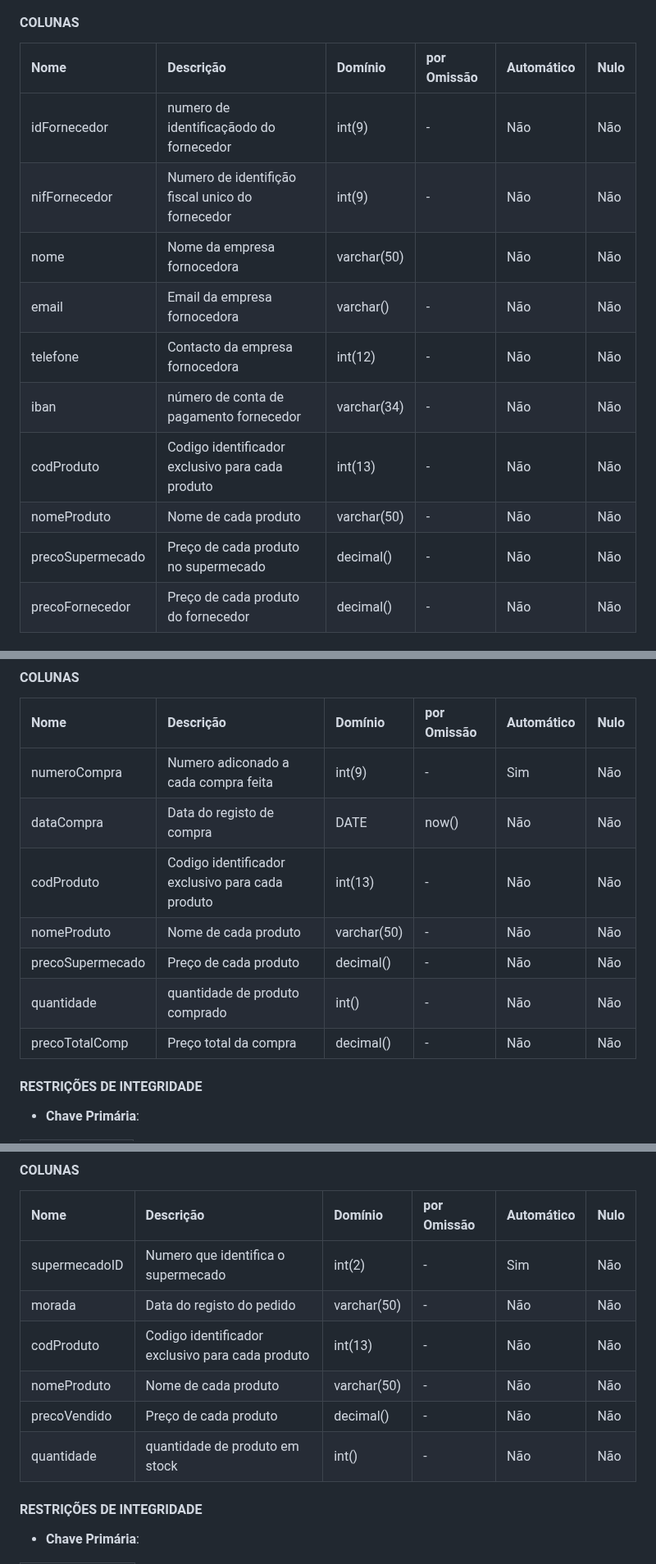
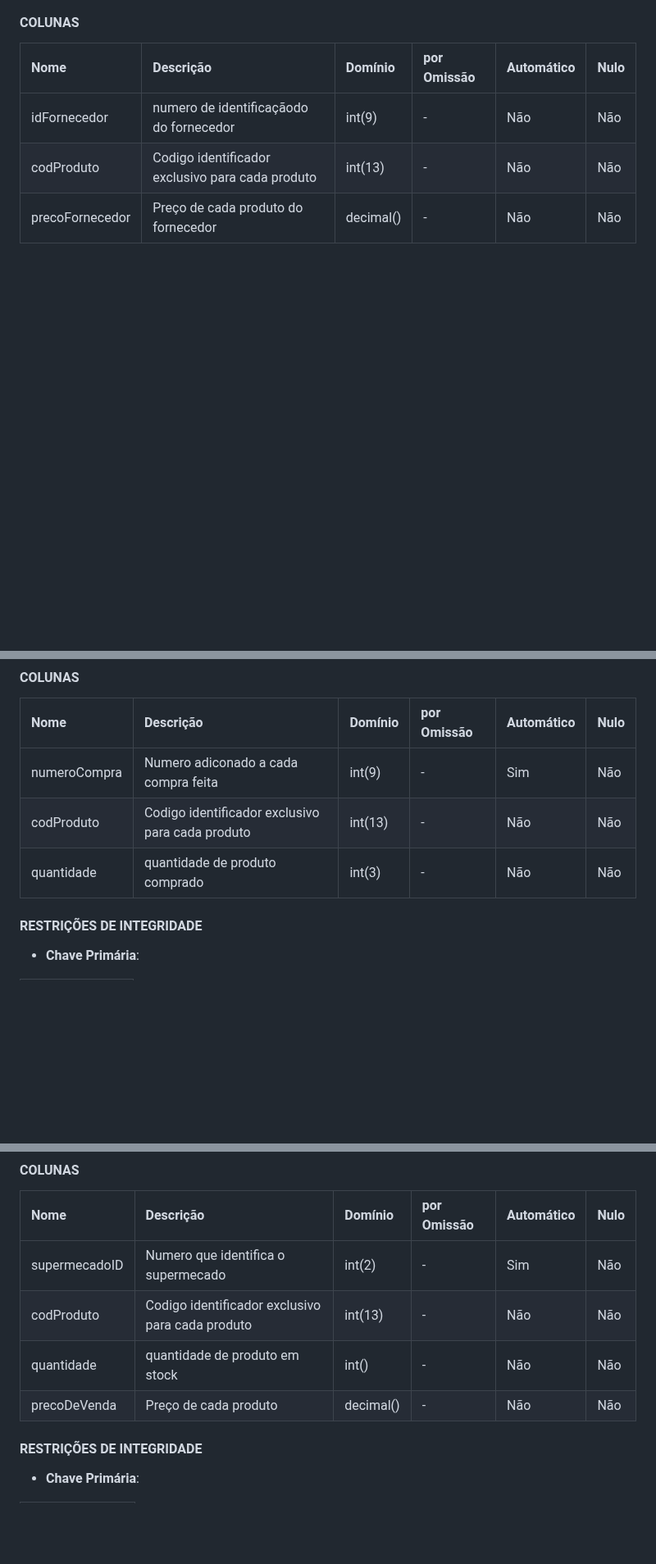
Before and after one commit to TCM23-SIBD-G03/M2, a Markdown page: doc/rebd/rebd04.md, 3 parts joined by grey strips. Shown at 82% size. Rendered like a GitHub page; blank space fills up the shorter version.

```diff
--- a/doc/rebd/rebd04.md
+++ b/doc/rebd/rebd04.md
@@ -305,14 +305,7 @@ Está tabela tem como objetivo armazenar na base de dados,os fornecedores de det
 | Nome     | Descrição                 | Domínio     | por Omissão | Automático | Nulo |
 | :------- | :------------------------ | :---------- | :---------- | :--------- | :--- |
 | idFornecedor     | numero de identificaçãodo do fornecedor| int(9)     | -           | Não       | Não  |
-| nifFornecedor|  Numero de identifição fiscal unico do fornecedor|int(9)      | -           | Não     | Não  |
-| nome    | Nome da empresa fornocedora       |     varchar(50)  |     | Não        | Não  |
-| email     | Email da empresa fornocedora       | varchar() | -           | Não        | Não  |
-| telefone| Contacto da empresa fornocedora     | int(12) | -           | Não        | Não |
-| iban| número de conta de pagamento fornecedor  | varchar(34) | -           | Não        | Não |
 | codProduto     | Codigo identificador exclusivo para cada produto  | int(13)  | -           | Não     | Não  |
-| nomeProduto    | Nome de cada produto          | varchar(50)     | -      | Não        | Não  |
-| precoSupermecado  | Preço de cada produto no supermecado     | decimal() | -           | Não        | Não  |
 | precoFornecedor  | Preço de cada produto do fornecedor   | decimal() | -           | Não        | Não  |
 #### RESTRIÇÕES DE INTEGRIDADE <!-- omit in toc -->
 
@@ -340,12 +333,8 @@ Está tabela tem como objetivo armazenar na base de dados,os produtos que o supe
 | Nome     | Descrição                 | Domínio     | por Omissão | Automático | Nulo |
 | :------- | :------------------------ | :---------- | :---------- | :--------- | :--- |
 | numeroCompra     | Numero adiconado a cada compra feita| int(9)     | -           | Sim     | Não  |
-| dataCompra    | Data do registo de compra         | DATE    |  now()    | Não        | Não  |
 | codProduto     | Codigo identificador exclusivo para cada produto  | int(13)  | -           | Não     | Não  |
-| nomeProduto    | Nome de cada produto          | varchar(50)     | -      | Não        | Não  |
-| precoSupermecado  | Preço de cada produto     | decimal() | -           | Não        | Não  |
-| quantidade | quantidade de produto comprado|int() | -           | Não        | Não  |
-| precoTotalComp | Preço total da compra    | decimal() | -           | Não        | Não  |
+| quantidade | quantidade de produto comprado|int(3) | -           | Não        | Não  |
 #### RESTRIÇÕES DE INTEGRIDADE <!-- omit in toc -->
 
 - **Chave Primária**:
@@ -412,11 +399,10 @@ Está tabela tem como objetivo armazenar na base de dados,os produtos que o supe
 | Nome     | Descrição                 | Domínio     | por Omissão | Automático | Nulo |
 | :------- | :------------------------ | :---------- | :---------- | :--------- | :--- |
 | supermecadoID    | Numero que identifica o supermecado| int(2)     | -           | Sim   | Não  |
-| morada  | Data do registo do pedido        | varchar(50)    |  -    | Não        | Não  |
 | codProduto     | Codigo identificador exclusivo para cada produto  | int(13)  | -           | Não     | Não  |
-| nomeProduto    | Nome de cada produto          | varchar(50)     | -      | Não        | Não  |
-| precoVendido | Preço de cada produto     | decimal() | -           | Não        | Não  |
 | quantidade | quantidade de produto em stock|int() | -           | Não        | Não  |
+| precoDeVenda| Preço de cada produto     | decimal() | -           | Não        | Não  |
+
 
 #### RESTRIÇÕES DE INTEGRIDADE <!-- omit in toc -->
 
```
Also changed, not shown: other parts of doc/rebd/rebd04.md (+0 -2 lines).
